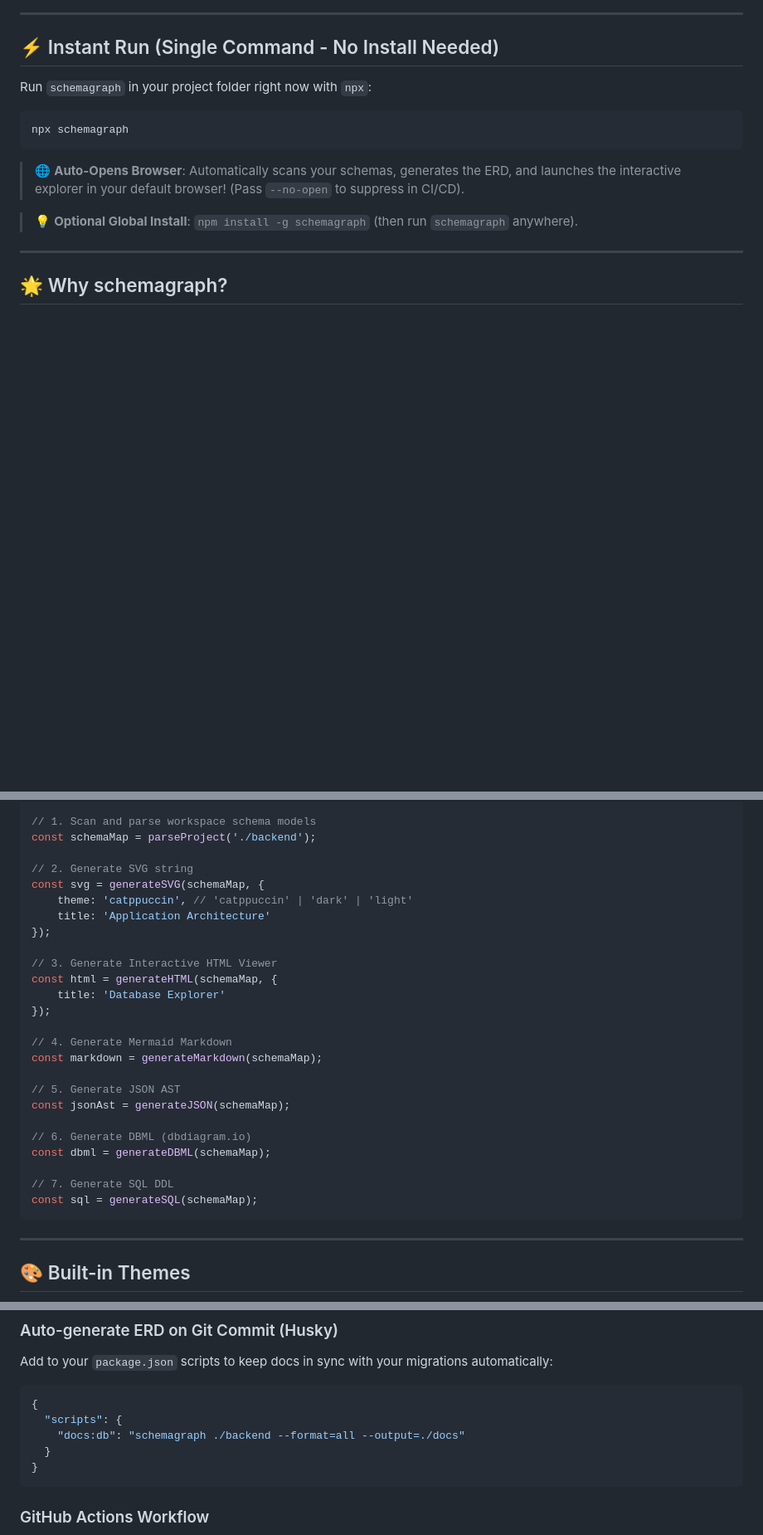
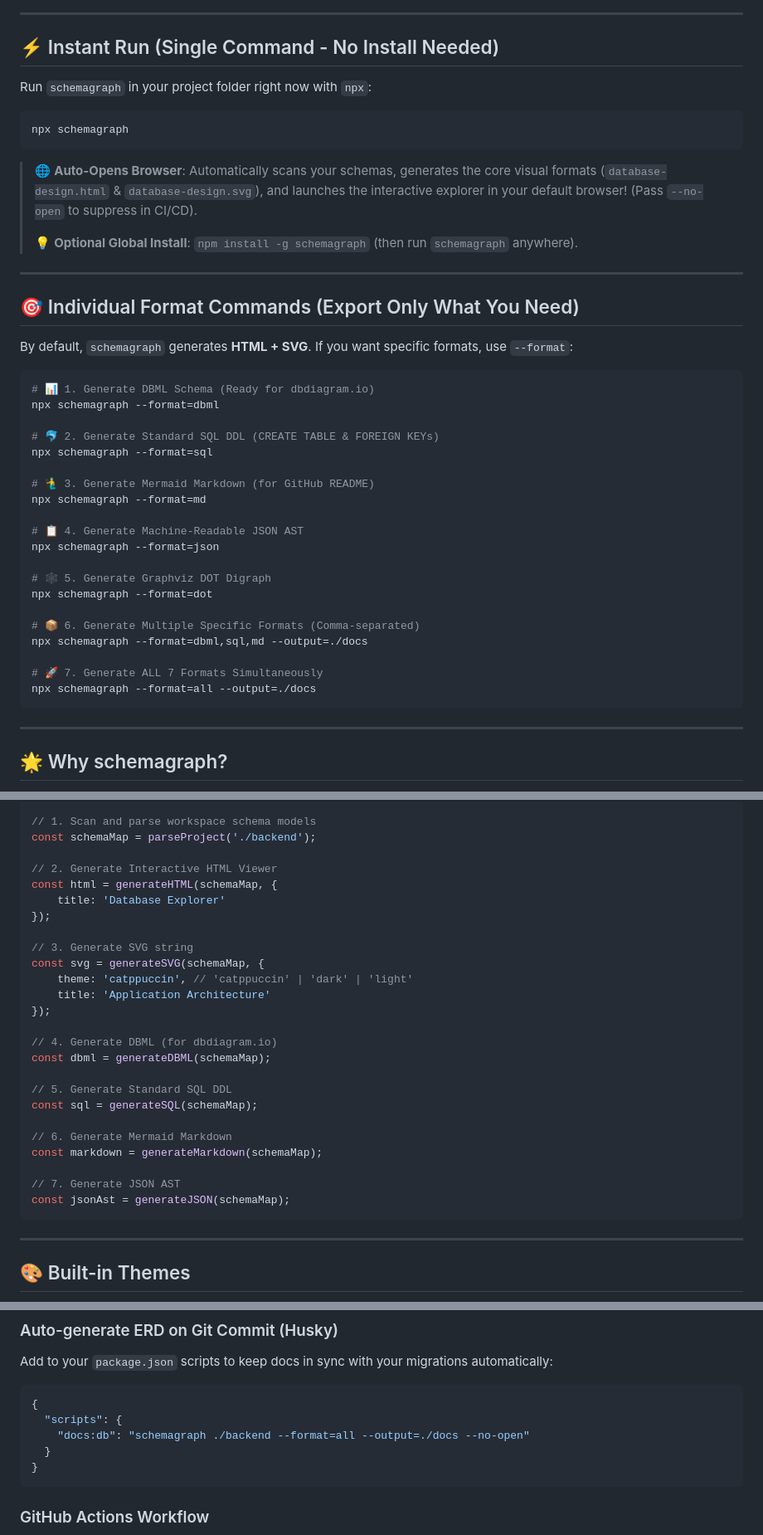
Before and after one commit to SKThakor137/Database-Design-Package, a Markdown page: README.md, 3 parts joined by grey strips. Shown at 83% size. GitHub-like rendering; blank space fills up the shorter version.

````diff
--- a/README.md
+++ b/README.md
@@ -26,9 +26,38 @@ Run `schemagraph` in your project folder right now with `npx`:
 npx schemagraph
 ```
 
-> 🌐 **Auto-Opens Browser**: Automatically scans your schemas, generates the ERD, and launches the interactive explorer in your default browser! (Pass `--no-open` to suppress in CI/CD).
+> 🌐 **Auto-Opens Browser**: Automatically scans your schemas, generates the core visual formats (`database-design.html` & `database-design.svg`), and launches the interactive explorer in your default browser! (Pass `--no-open` to suppress in CI/CD).
+>
+> 💡 **Optional Global Install**: `npm install -g schemagraph` (then run `schemagraph` anywhere).
 
-> 💡 **Optional Global Install**: `npm install -g schemagraph` (then run `schemagraph` anywhere).
+---
+
+## 🎯 Individual Format Commands (Export Only What You Need)
+
+By default, `schemagraph` generates **HTML + SVG**. If you want specific formats, use `--format`:
+
+```bash
+# 📊 1. Generate DBML Schema (Ready for dbdiagram.io)
+npx schemagraph --format=dbml
+
+# 🐬 2. Generate Standard SQL DDL (CREATE TABLE & FOREIGN KEYs)
+npx schemagraph --format=sql
+
+# 🧜‍♂️ 3. Generate Mermaid Markdown (for GitHub README)
+npx schemagraph --format=md
+
+# 📋 4. Generate Machine-Readable JSON AST
+npx schemagraph --format=json
+
+# 🕸 5. Generate Graphviz DOT Digraph
+npx schemagraph --format=dot
+
+# 📦 6. Generate Multiple Specific Formats (Comma-separated)
+npx schemagraph --format=dbml,sql,md --output=./docs
+
+# 🚀 7. Generate ALL 7 Formats Simultaneously
+npx schemagraph --format=all --output=./docs
+```
 
 ---
 
@@ -178,28 +207,28 @@ const {
 // 1. Scan and parse workspace schema models
 const schemaMap = parseProject('./backend');
 
-// 2. Generate SVG string
+// 2. Generate Interactive HTML Viewer
+const html = generateHTML(schemaMap, {
+    title: 'Database Explorer'
+});
+
+// 3. Generate SVG string
 const svg = generateSVG(schemaMap, {
     theme: 'catppuccin', // 'catppuccin' | 'dark' | 'light'
     title: 'Application Architecture'
 });
 
-// 3. Generate Interactive HTML Viewer
-const html = generateHTML(schemaMap, {
-    title: 'Database Explorer'
-});
+// 4. Generate DBML (for dbdiagram.io)
+const dbml = generateDBML(schemaMap);
 
-// 4. Generate Mermaid Markdown
+// 5. Generate Standard SQL DDL
+const sql = generateSQL(schemaMap);
+
+// 6. Generate Mermaid Markdown
 const markdown = generateMarkdown(schemaMap);
 
-// 5. Generate JSON AST
+// 7. Generate JSON AST
 const jsonAst = generateJSON(schemaMap);
-
-// 6. Generate DBML (dbdiagram.io)
-const dbml = generateDBML(schemaMap);
-
-// 7. Generate SQL DDL
-const sql = generateSQL(schemaMap);
 ```
 
 ---
@@ -221,7 +250,7 @@ Add to your `package.json` scripts to keep docs in sync with your migrations aut
 ```json
 {
   "scripts": {
-    "docs:db": "schemagraph ./backend --format=all --output=./docs"
+    "docs:db": "schemagraph ./backend --format=all --output=./docs --no-open"
   }
 }
 ```
````
Also changed, not shown: other parts of README.md (+30 -36 lines).
